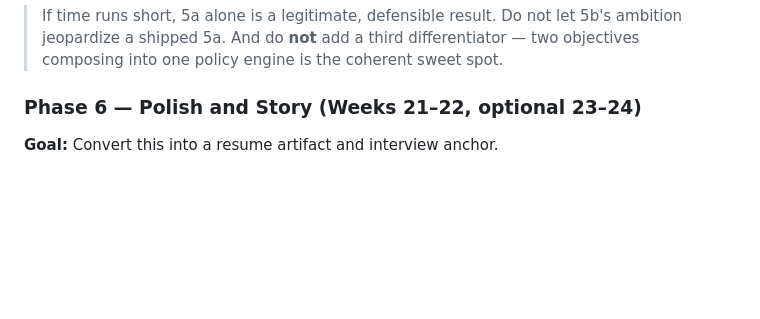
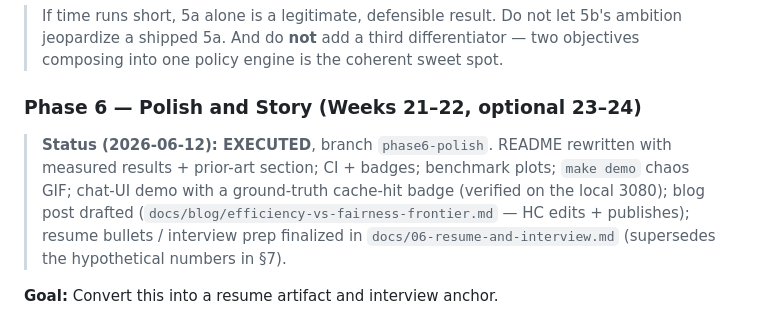
Before and after one commit to haochentSC/Distributed-KV-Cache-for-LLM-Inference, a Markdown page: docs/00-project-plan.md, the part around the change. GitHub-like rendering; blank space fills up the shorter version.

```diff
--- a/docs/00-project-plan.md
+++ b/docs/00-project-plan.md
@@ -415,6 +415,12 @@ This phase is split so a partial result still ships (see Section 3.5 scoping):
 
 ### Phase 6 — Polish and Story (Weeks 21–22, optional 23–24)
 
+> **Status (2026-06-12): EXECUTED**, branch `phase6-polish`. README rewritten with measured results +
+> prior-art section; CI + badges; benchmark plots; `make demo` chaos GIF; chat-UI demo with a
+> ground-truth cache-hit badge (verified on the local 3080); blog post drafted
+> (`docs/blog/efficiency-vs-fairness-frontier.md` — HC edits + publishes); resume bullets / interview
+> prep finalized in `docs/06-resume-and-interview.md` (supersedes the hypothetical numbers in §7).
+
 **Goal:** Convert this into a resume artifact and interview anchor.
 
 - Write a README that explains the project, the architecture, and the results, with diagrams (include the cloud topology + a `terraform apply` quickstart)
```
Also changed, not shown: CLAUDE.md (+9 -2 lines), README.md (+1 -1 lines).
